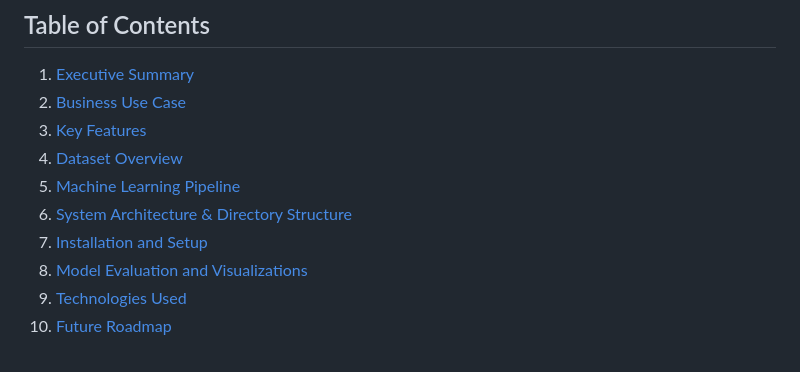
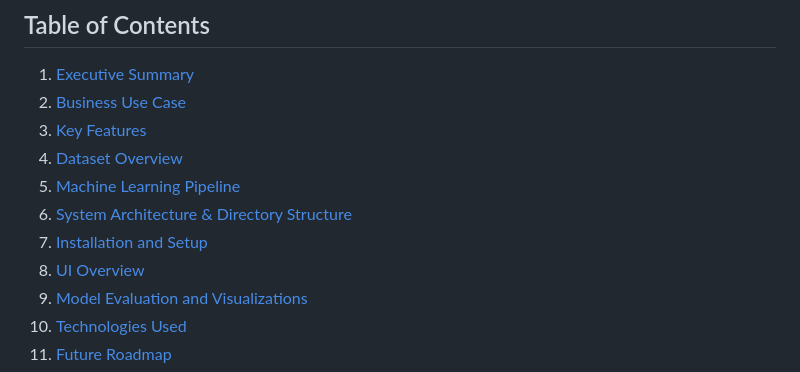
Before and after one commit to Kartik-Kumar9/Customer-Churn-Bank, a Markdown page: README.md, the part around one of its changes. Drawn GitHub-style.

```diff
--- a/README.md
+++ b/README.md
@@ -13,6 +13,7 @@ Deployment : https://churnsight.onrender.com
 5. [Machine Learning Pipeline](#machine-learning-pipeline)
 6. [System Architecture & Directory Structure](#system-architecture--directory-structure)
 7. [Installation and Setup](#installation-and-setup)
+8. [UI Overview](#UI-Overview)
 9. [Model Evaluation and Visualizations](#model-evaluation-and-visualizations)
 10. [Technologies Used](#technologies-used)
 11. [Future Roadmap](#future-roadmap)
```
Also changed, not shown: other parts of README.md (+2 -0 lines).
